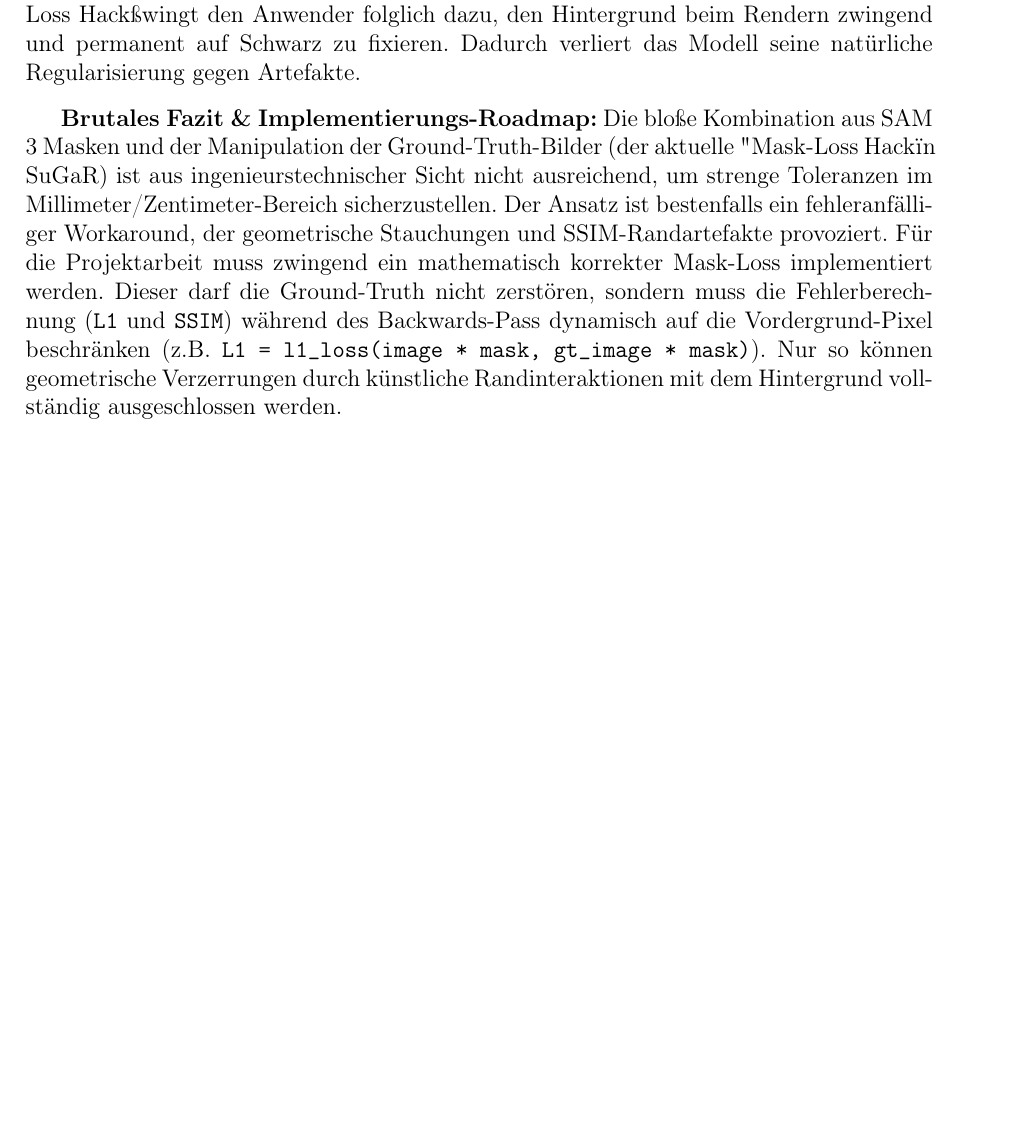
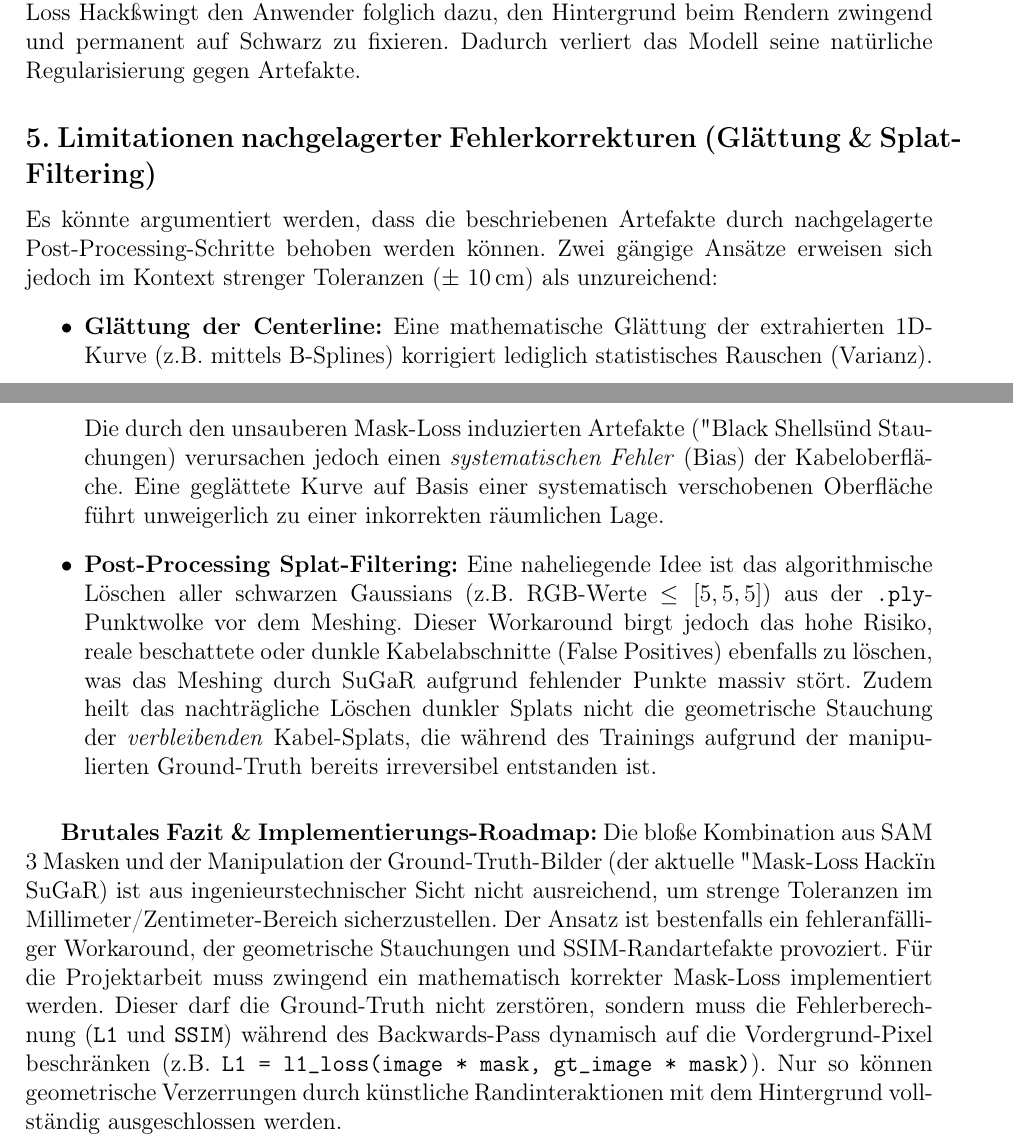
Before and after one commit to MartinRapps/Projektarbeit, a LaTeX document (Themenfindung/Arbeitsexpose_v3.tex): part of page 9 of 10 before the commit and two parts of pages 9 and 10 of 11 after it, the two joined at a grey line, cut so that both start at the same text, the shorter picture padded with empty space. Compiled offline with pdfLaTeX.

```diff
--- a/Themenfindung/Arbeitsexpose_v3.tex
+++ b/Themenfindung/Arbeitsexpose_v3.tex
@@ -325,6 +325,13 @@
 \subsection*{4. Das Random-Background Dilemma}
 Standardmäßig trainiert 3DGS mit zufällig gefärbten Hintergründen (\texttt{random\_background = True}), was als essenzielle Regularisierung dient, um die Bildung von schwebenden Artefakten (Floaters) im leeren Raum zu verhindern. In Kombination mit den schwarz maskierten Ground-Truth-Bildern führt diese Regularisierung jedoch zu einem katastrophalen Architekturversagen: Das Modell ist gezwungen, massive Wände aus tiefschwarzen Splats in den leeren Raum zu bauen, um den zufällig gefärbten Rendering-Hintergrund vor der Kamera zu verdecken, nur um das künstlich schwarze Zielbild zu erreichen. Der "Mask-Loss Hack" zwingt den Anwender folglich dazu, den Hintergrund beim Rendern zwingend und permanent auf Schwarz zu fixieren. Dadurch verliert das Modell seine natürliche Regularisierung gegen Artefakte.
 
+\subsection*{5. Limitationen nachgelagerter Fehlerkorrekturen (Glättung \& Splat-Filtering)}
+Es könnte argumentiert werden, dass die beschriebenen Artefakte durch nachgelagerte Post-Processing-Schritte behoben werden können. Zwei gängige Ansätze erweisen sich jedoch im Kontext strenger Toleranzen ($\pm$ 10\,cm) als unzureichend:
+\begin{itemize}
+    \item \textbf{Glättung der Centerline:} Eine mathematische Glättung der extrahierten 1D-Kurve (z.B. mittels B-Splines) korrigiert lediglich statistisches Rauschen (Varianz). Die durch den unsauberen Mask-Loss induzierten Artefakte ("Black Shells" und Stauchungen) verursachen jedoch einen \textit{systematischen Fehler} (Bias) der Kabeloberfläche. Eine geglättete Kurve auf Basis einer systematisch verschobenen Oberfläche führt unweigerlich zu einer inkorrekten räumlichen Lage.
+    \item \textbf{Post-Processing Splat-Filtering:} Eine naheliegende Idee ist das algorithmische Löschen aller schwarzen Gaussians (z.B. RGB-Werte $\le [5,5,5]$) aus der \texttt{.ply}-Punktwolke vor dem Meshing. Dieser Workaround birgt jedoch das hohe Risiko, reale beschattete oder dunkle Kabelabschnitte (False Positives) ebenfalls zu löschen, was das Meshing durch SuGaR aufgrund fehlender Punkte massiv stört. Zudem heilt das nachträgliche Löschen dunkler Splats nicht die geometrische Stauchung der \textit{verbleibenden} Kabel-Splats, die während des Trainings aufgrund der manipulierten Ground-Truth bereits irreversibel entstanden ist.
+\end{itemize}
+
 \vspace{0.3cm}
 \textbf{Brutales Fazit \& Implementierungs-Roadmap:}
 Die bloße Kombination aus SAM 3 Masken und der Manipulation der Ground-Truth-Bilder (der aktuelle "Mask-Loss Hack" in SuGaR) ist aus ingenieurstechnischer Sicht nicht ausreichend, um strenge Toleranzen im Millimeter/Zentimeter-Bereich sicherzustellen. Der Ansatz ist bestenfalls ein fehleranfälliger Workaround, der geometrische Stauchungen und SSIM-Randartefakte provoziert.
```
Also changed, not shown: Themenfindung/Arbeitsexpose_v3.pdf, Themenfindung/Arbeitsexpose_v3.tex (14 more changed lines), 5 other files. Lines whose indentation alone changed are shown as unchanged.
